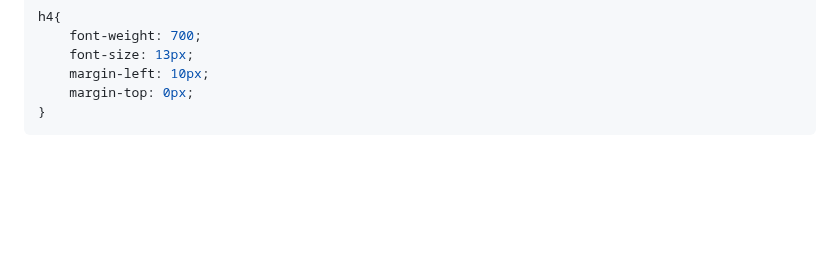
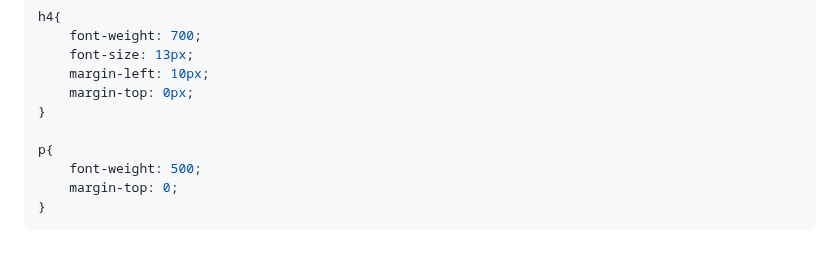
Before and after one commit to MastooraTurkmen/Oldgram, a Markdown page: README.md, the part around the change. Rendered like a GitHub page; blank space fills up the shorter version.

Commit message:
css code

````diff
--- a/README.md
+++ b/README.md
@@ -213,4 +213,9 @@ h4{
     margin-left: 10px;
     margin-top: 0px;
 }
+
+p{
+    font-weight: 500;
+    margin-top: 0;
+}
 ```
````
